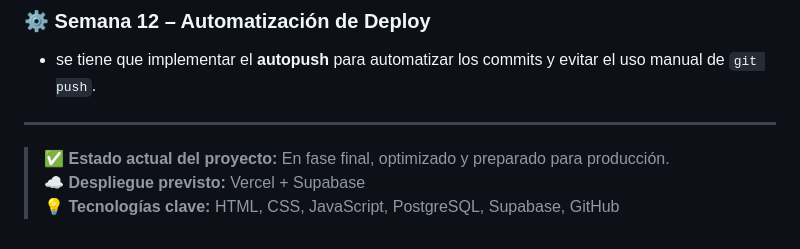
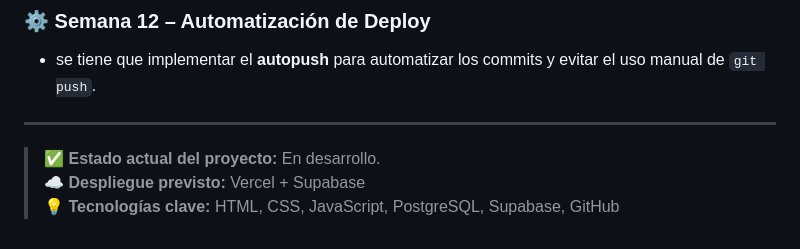
Before and after one commit to BeoGonzalez/Sistema-Empleados, a Markdown page: README.md, the part around the change. Drawn GitHub-style.

```diff
--- a/README.md
+++ b/README.md
@@ -131,6 +131,6 @@ Este documento presenta un resumen semanal del desarrollo del proyecto **SGE** (
 
 ---
 
-> ✅ **Estado actual del proyecto:** En fase final, optimizado y preparado para producción.
+> ✅ **Estado actual del proyecto:** En desarrollo.
 > ☁️ **Despliegue previsto:** Vercel + Supabase
 > 💡 **Tecnologías clave:** HTML, CSS, JavaScript, PostgreSQL, Supabase, GitHub
```
